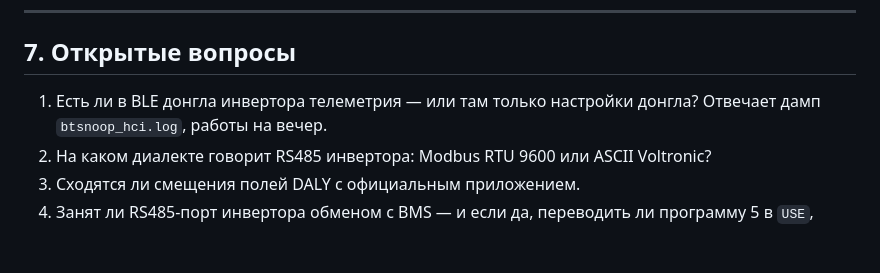
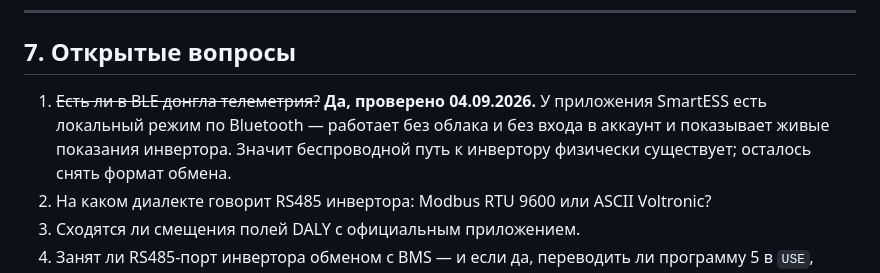
Before and after one commit to StanislavButkovsky/solar-inverter, a Markdown page: DOCS.md, the part around the change. GitHub-like rendering; blank space fills up the shorter version.

Commit message:
Подтверждено: телеметрия инвертора ходит по Bluetooth
Локальный режим SmartESS работает без облака и без входа в аккаунт
и показывает живые показания инвертора. Первый открытый вопрос проекта
закрыт: беспроводной путь к инвертору существует, осталось снять формат.

Co-Authored-By: Claude Opus 5 (1M context) <noreply@anthropic.com>
Claude-Session: https://claude.ai/code/session_01BcULYP5QoLAqSKZEvuEkQE

```diff
--- a/DOCS.md
+++ b/DOCS.md
@@ -332,8 +332,10 @@ BMS; длинный прогон под нагрузкой; месяцы над
 
 ## 7. Открытые вопросы
 
-1. Есть ли в BLE донгла инвертора телеметрия — или там только настройки донгла?
-   Отвечает дамп `btsnoop_hci.log`, работы на вечер.
+1. ~~Есть ли в BLE донгла телеметрия?~~ **Да, проверено 04.09.2026.** У приложения
+   SmartESS есть локальный режим по Bluetooth — работает без облака и без входа
+   в аккаунт и показывает живые показания инвертора. Значит беспроводной путь
+   к инвертору физически существует; осталось снять формат обмена.
 2. На каком диалекте говорит RS485 инвертора: Modbus RTU 9600 или ASCII Voltronic?
 3. Сходятся ли смещения полей DALY с официальным приложением.
 4. Занят ли RS485-порт инвертора обменом с BMS — и если да, переводить ли
```
Also changed, not shown: BLE-SNIFF.md (+5 -0 lines).
